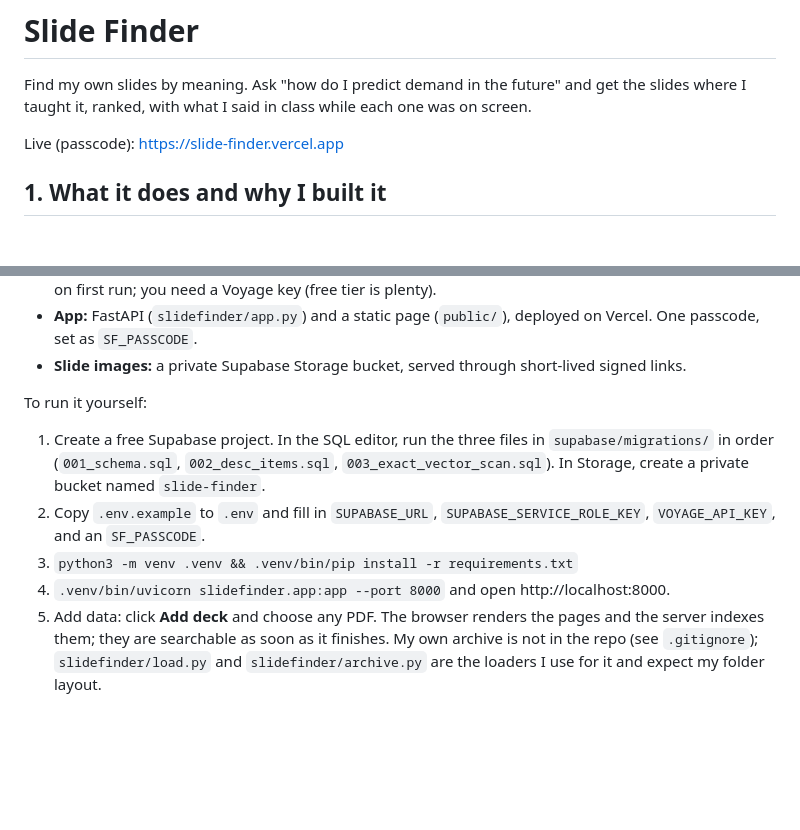
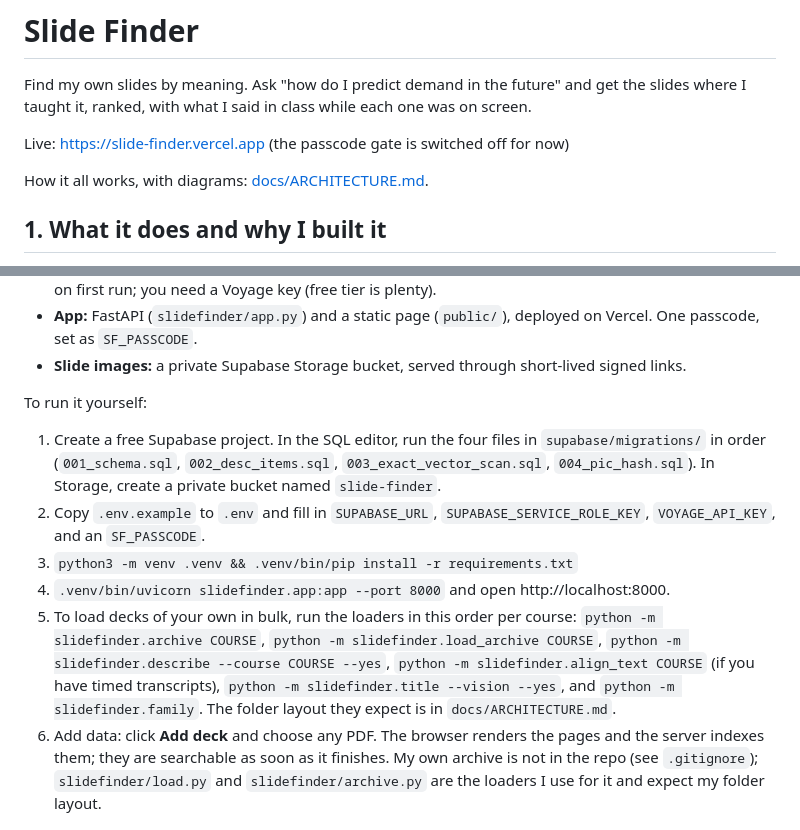
Before and after one commit to bcollier/slide-finder, a Markdown page: README.md, 2 parts joined by grey strips. Rendered like a GitHub page; blank space fills up the shorter version.

```diff
--- a/README.md
+++ b/README.md
@@ -3,7 +3,9 @@
 Find my own slides by meaning. Ask "how do I predict demand in the future" and get the slides
 where I taught it, ranked, with what I said in class while each one was on screen.
 
-Live (passcode): https://slide-finder.vercel.app
+Live: https://slide-finder.vercel.app (the passcode gate is switched off for now)
+
+How it all works, with diagrams: [docs/ARCHITECTURE.md](docs/ARCHITECTURE.md).
 
 ## 1. What it does and why I built it
 
@@ -291,13 +293,19 @@ What the numbers say:
 
 To run it yourself:
 
-1. Create a free Supabase project. In the SQL editor, run the three files in
+1. Create a free Supabase project. In the SQL editor, run the four files in
    `supabase/migrations/` in order (`001_schema.sql`, `002_desc_items.sql`,
-   `003_exact_vector_scan.sql`). In Storage, create a private bucket named `slide-finder`.
+   `003_exact_vector_scan.sql`, `004_pic_hash.sql`). In Storage, create a private bucket named
+   `slide-finder`.
 2. Copy `.env.example` to `.env` and fill in `SUPABASE_URL`, `SUPABASE_SERVICE_ROLE_KEY`,
    `VOYAGE_API_KEY`, and an `SF_PASSCODE`.
 3. `python3 -m venv .venv && .venv/bin/pip install -r requirements.txt`
 4. `.venv/bin/uvicorn slidefinder.app:app --port 8000` and open http://localhost:8000.
+5. To load decks of your own in bulk, run the loaders in this order per course:
+   `python -m slidefinder.archive COURSE`, `python -m slidefinder.load_archive COURSE`,
+   `python -m slidefinder.describe --course COURSE --yes`, `python -m slidefinder.align_text COURSE`
+   (if you have timed transcripts), `python -m slidefinder.title --vision --yes`, and
+   `python -m slidefinder.family`. The folder layout they expect is in `docs/ARCHITECTURE.md`.
 5. Add data: click **Add deck** and choose any PDF. The browser renders the pages and the
    server indexes them; they are searchable as soon as it finishes. My own archive is not in the
    repo (see `.gitignore`); `slidefinder/load.py` and `slidefinder/archive.py` are the loaders I
```
Also changed, not shown: docs/ARCHITECTURE.md (added, +383 -0 lines), prompt_log.md (+50 -0 lines).
